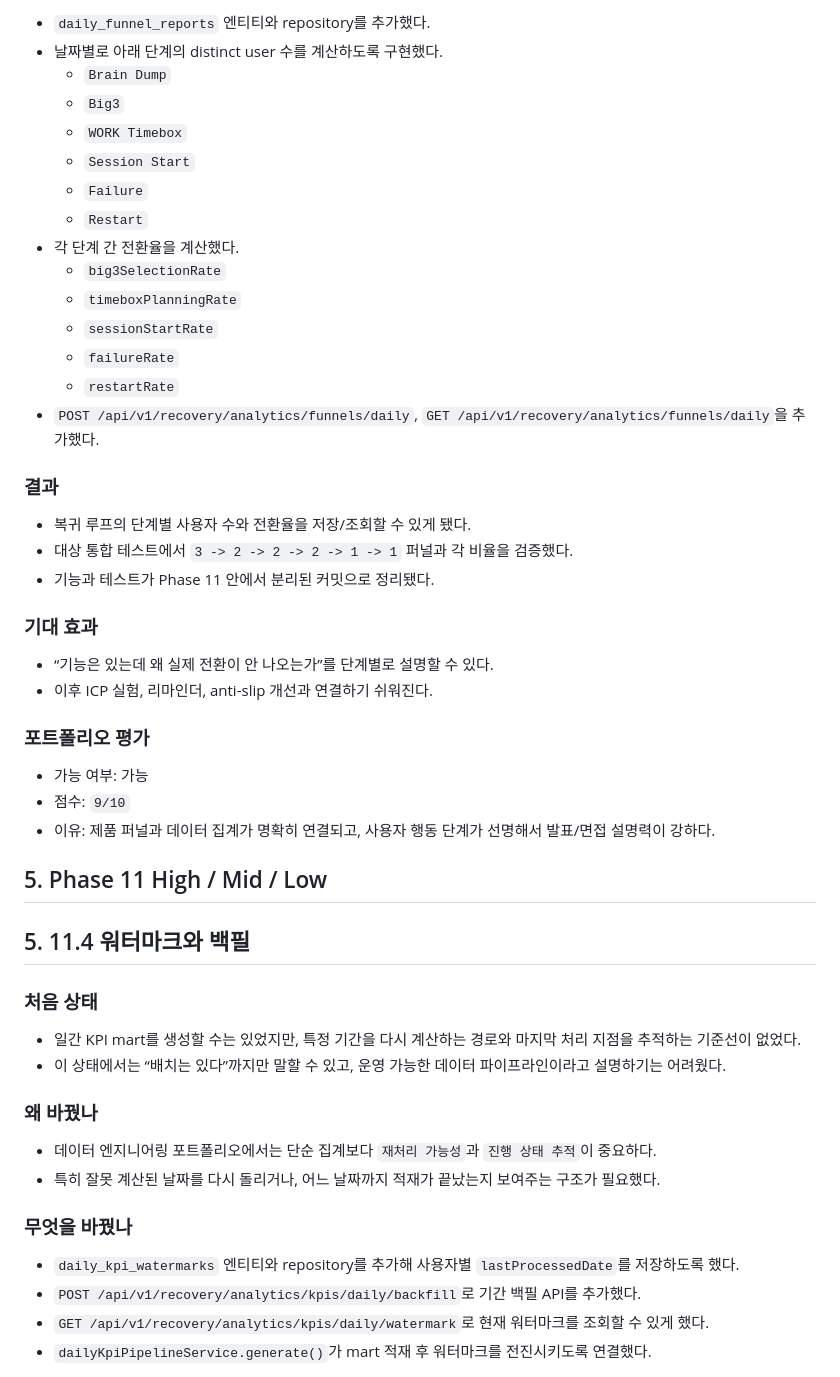
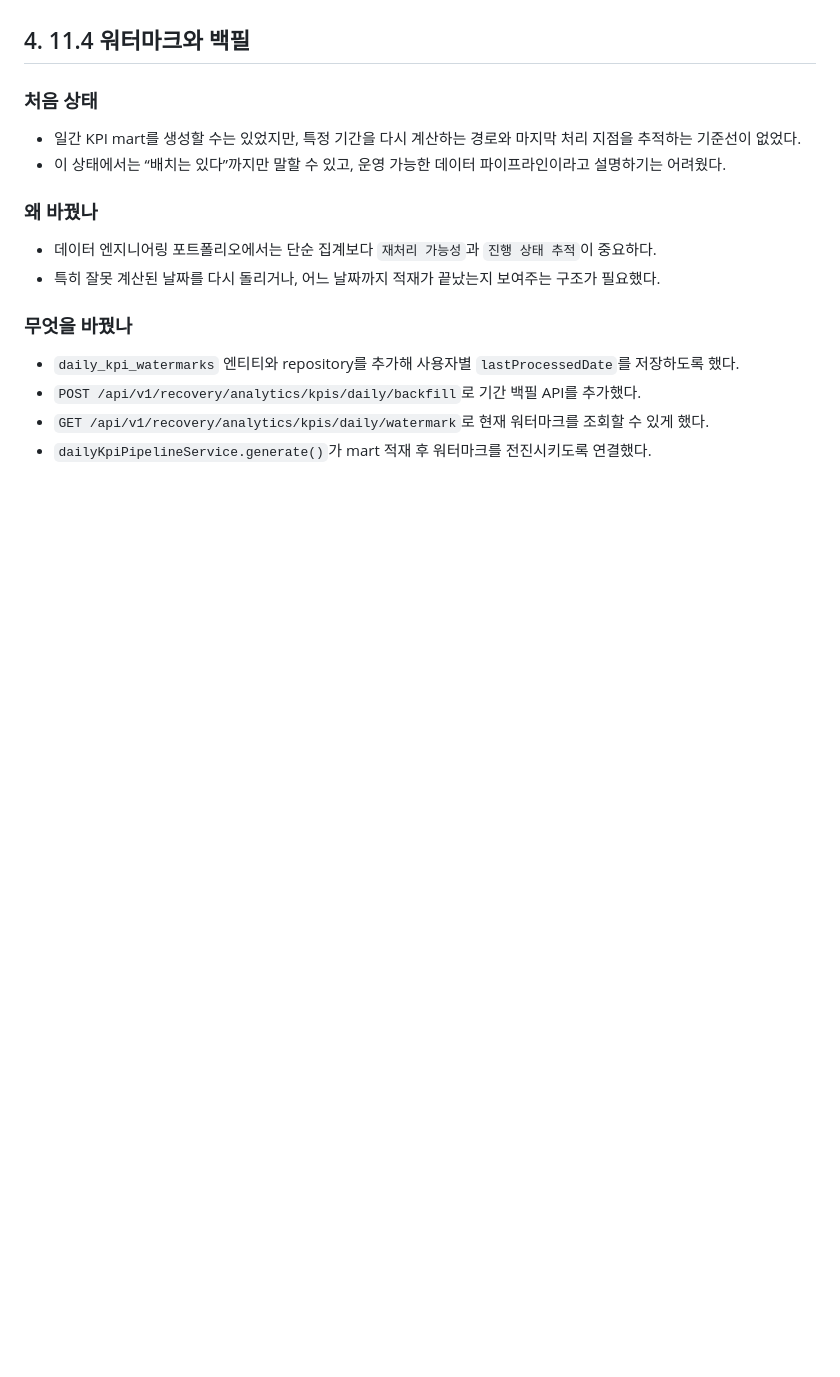
Before and after one commit to Scriptorium-Bright/focus-keeper-backend, a Markdown page: docs/PHASE_11_CASE_NOTES.md, the part around one of its changes. Drawn GitHub-style; blank space fills up the shorter version.

```diff
--- a/docs/PHASE_11_CASE_NOTES.md
+++ b/docs/PHASE_11_CASE_NOTES.md
@@ -99,39 +67,4 @@
-- `daily_funnel_reports` 엔티티와 repository를 추가했다.
-- 날짜별로 아래 단계의 distinct user 수를 계산하도록 구현했다.
-  - `Brain Dump`
-  - `Big3`
-  - `WORK Timebox`
-  - `Session Start`
-  - `Failure`
-  - `Restart`
-- 각 단계 간 전환율을 계산했다.
-  - `big3SelectionRate`
-  - `timeboxPlanningRate`
-  - `sessionStartRate`
-  - `failureRate`
-  - `restartRate`
-- `POST /api/v1/recovery/analytics/funnels/daily`, `GET /api/v1/recovery/analytics/funnels/daily`을 추가했다.
-
-### 결과
-
-- 복귀 루프의 단계별 사용자 수와 전환율을 저장/조회할 수 있게 됐다.
-- 대상 통합 테스트에서 `3 -> 2 -> 2 -> 2 -> 1 -> 1` 퍼널과 각 비율을 검증했다.
-- 기능과 테스트가 Phase 11 안에서 분리된 커밋으로 정리됐다.
-
-### 기대 효과
-
-- “기능은 있는데 왜 실제 전환이 안 나오는가”를 단계별로 설명할 수 있다.
-- 이후 ICP 실험, 리마인더, anti-slip 개선과 연결하기 쉬워진다.
-
-### 포트폴리오 평가
-
-- 가능 여부: 가능
-- 점수: `9/10`
-- 이유: 제품 퍼널과 데이터 집계가 명확히 연결되고, 사용자 행동 단계가 선명해서 발표/면접 설명력이 강하다.
-
-## 5. Phase 11 High / Mid / Low
-
-## 5. 11.4 워터마크와 백필
+## 4. 11.4 워터마크와 백필
 
 ### 처음 상태
 
```
Also changed, not shown: other parts of docs/PHASE_11_CASE_NOTES.md (+16 -50 lines).
